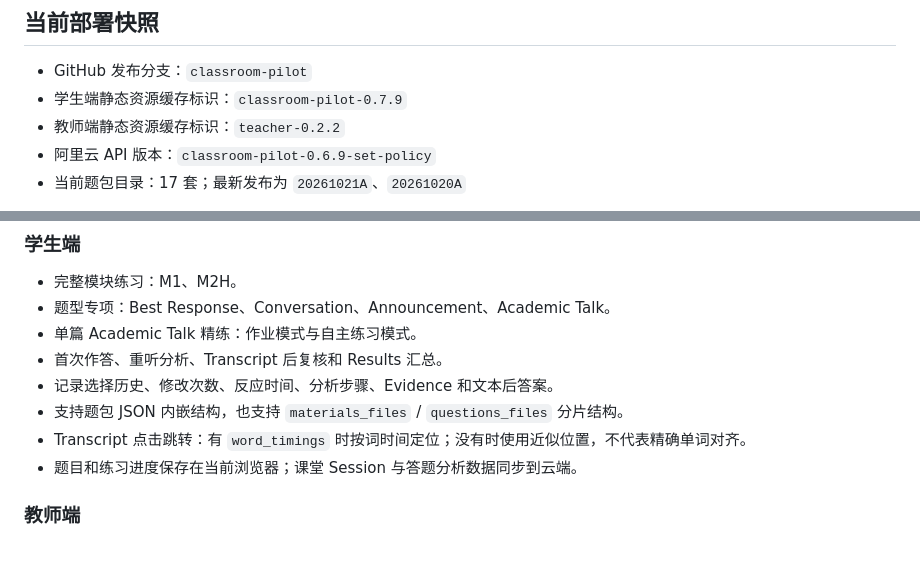
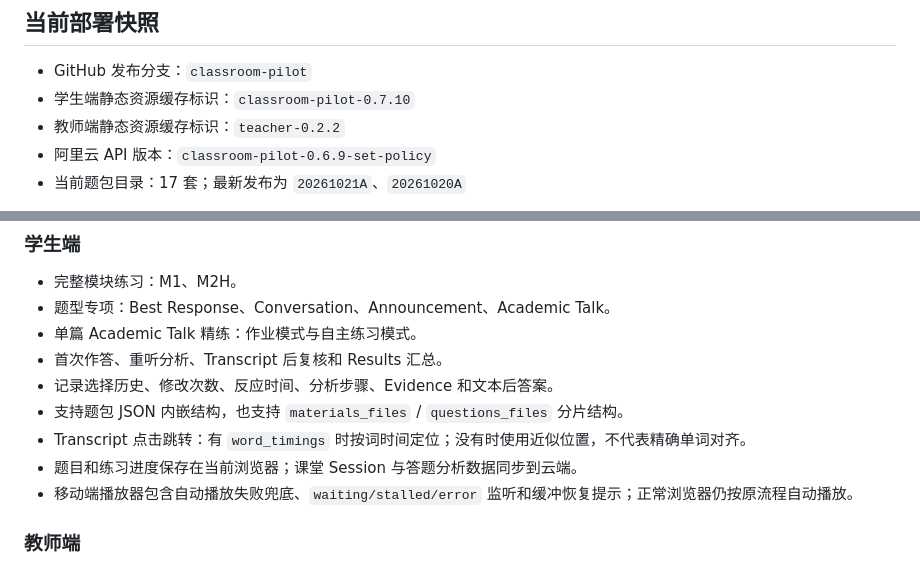
Before and after one commit to kaerljnd/Listening-Lab, a Markdown page: README.md, 2 parts joined by grey strips. Rendered like a GitHub page.

Commit message:
Document frontend 0.7.10 mobile audio recovery

```diff
--- a/README.md
+++ b/README.md
@@ -16,7 +16,7 @@ Listening Lab 是一套面向 TOEFL Listening 教学的网页练习与课堂记
 ## 当前部署快照
 
 - GitHub 发布分支：`classroom-pilot`
-- 学生端静态资源缓存标识：`classroom-pilot-0.7.9`
+- 学生端静态资源缓存标识：`classroom-pilot-0.7.10`
 - 教师端静态资源缓存标识：`teacher-0.2.2`
 - 阿里云 API 版本：`classroom-pilot-0.6.9-set-policy`
 - 当前题包目录：17 套；最新发布为 `20261021A`、`20261020A`
@@ -35,6 +35,7 @@ Listening Lab 是一套面向 TOEFL Listening 教学的网页练习与课堂记
 - 支持题包 JSON 内嵌结构，也支持 `materials_files` / `questions_files` 分片结构。
 - Transcript 点击跳转：有 `word_timings` 时按词时间定位；没有时使用近似位置，不代表精确单词对齐。
 - 题目和练习进度保存在当前浏览器；课堂 Session 与答题分析数据同步到云端。
+- 移动端播放器包含自动播放失败兜底、`waiting/stalled/error` 监听和缓冲恢复提示；正常浏览器仍按原流程自动播放。
 
 ### 教师端
 
```
